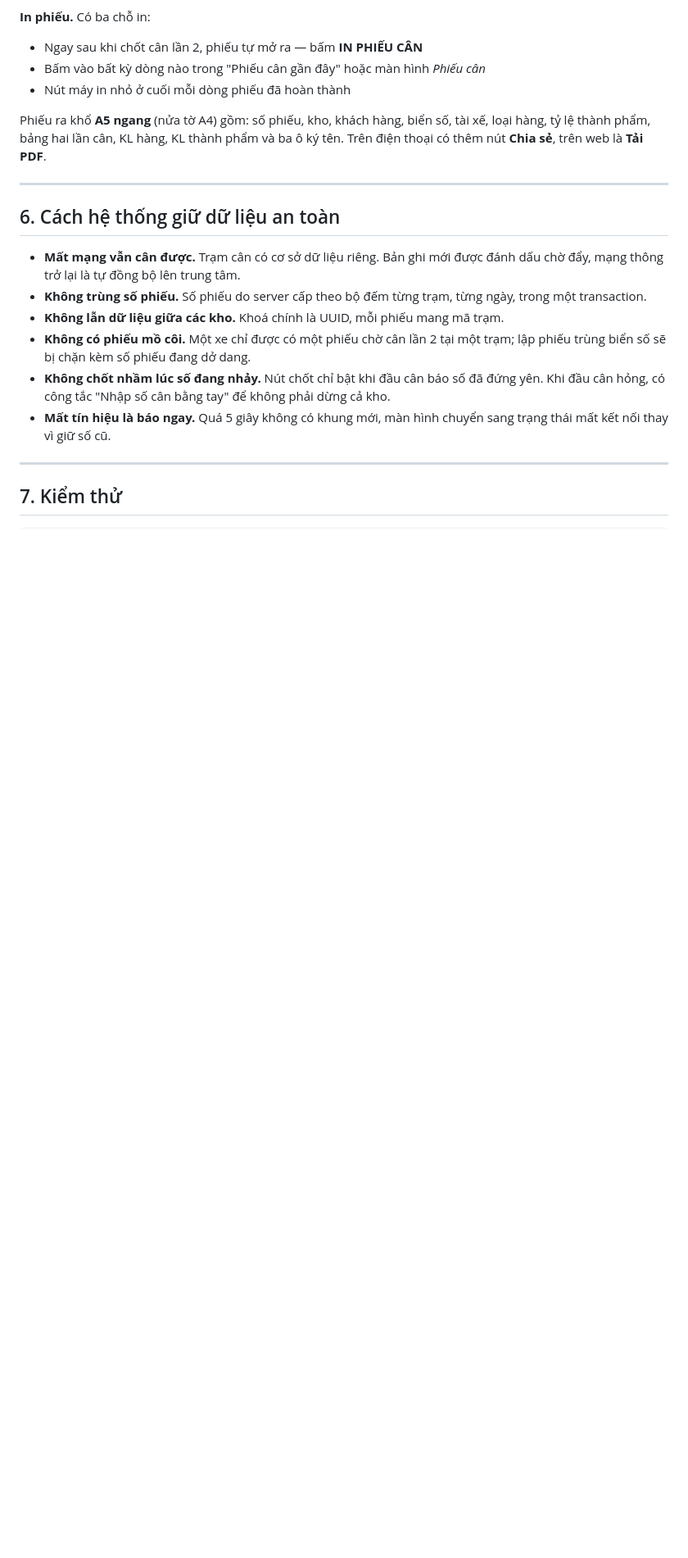
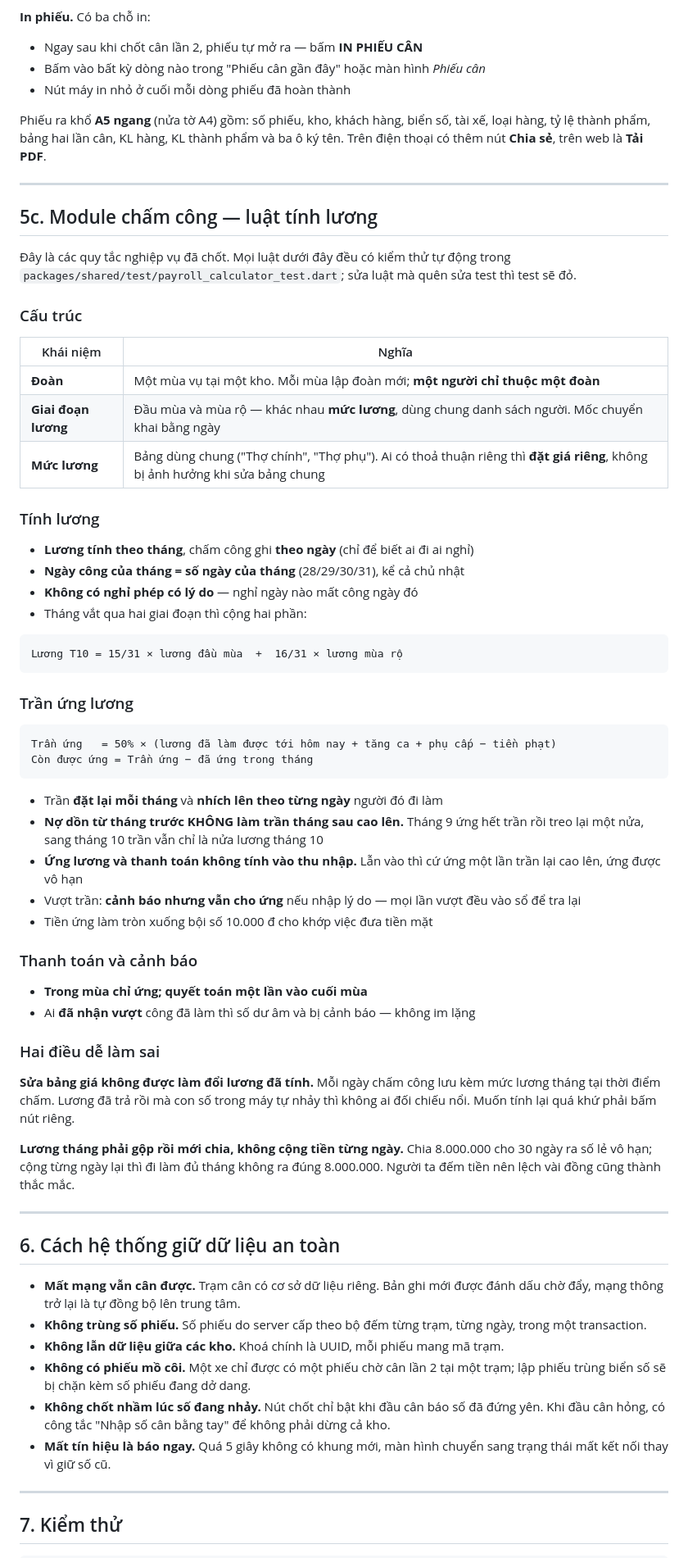
Before and after one commit to sangnq2903/coffe, a Markdown page: README.md, the part around the change. Shown at 82% size. Drawn GitHub-style; blank space fills up the shorter version.

Commit message:
Ghi luật tính lương vào README
Các quy tắc nghiệp vụ của module chấm công trước đó chỉ nằm trong test và
nội dung commit. Đưa vào README để người đọc mã nguồn sau này biết vì sao
công thức được viết như vậy, mà không phải lần ngược lịch sử git.

Co-Authored-By: Claude Opus 5 <noreply@anthropic.com>

````diff
--- a/README.md
+++ b/README.md
@@ -321,6 +321,64 @@ ba ô ký tên. Trên điện thoại có thêm nút **Chia sẻ**, trên web l
 
 ---
 
+## 5c. Module chấm công — luật tính lương
+
+Đây là các quy tắc nghiệp vụ đã chốt. Mọi luật dưới đây đều có kiểm thử tự động
+trong `packages/shared/test/payroll_calculator_test.dart`; sửa luật mà quên sửa
+test thì test sẽ đỏ.
+
+### Cấu trúc
+
+| Khái niệm | Nghĩa |
+|---|---|
+| **Đoàn** | Một mùa vụ tại một kho. Mỗi mùa lập đoàn mới; **một người chỉ thuộc một đoàn** |
+| **Giai đoạn lương** | Đầu mùa và mùa rộ — khác nhau **mức lương**, dùng chung danh sách người. Mốc chuyển khai bằng ngày |
+| **Mức lương** | Bảng dùng chung ("Thợ chính", "Thợ phụ"). Ai có thoả thuận riêng thì **đặt giá riêng**, không bị ảnh hưởng khi sửa bảng chung |
+
+### Tính lương
+
+- **Lương tính theo tháng**, chấm công ghi **theo ngày** (chỉ để biết ai đi ai nghỉ)
+- **Ngày công của tháng = số ngày của tháng** (28/29/30/31), kể cả chủ nhật
+- **Không có nghỉ phép có lý do** — nghỉ ngày nào mất công ngày đó
+- Tháng vắt qua hai giai đoạn thì cộng hai phần:
+
+```
+Lương T10 = 15/31 × lương đầu mùa  +  16/31 × lương mùa rộ
+```
+
+### Trần ứng lương
+
+```
+Trần ứng   = 50% × (lương đã làm được tới hôm nay + tăng ca + phụ cấp − tiền phạt)
+Còn được ứng = Trần ứng − đã ứng trong tháng
+```
+
+- Trần **đặt lại mỗi tháng** và **nhích lên theo từng ngày** người đó đi làm
+- **Nợ dồn từ tháng trước KHÔNG làm trần tháng sau cao lên.** Tháng 9 ứng hết
+  trần rồi treo lại một nửa, sang tháng 10 trần vẫn chỉ là nửa lương tháng 10
+- **Ứng lương và thanh toán không tính vào thu nhập.** Lẫn vào thì cứ ứng một
+  lần trần lại cao lên, ứng được vô hạn
+- Vượt trần: **cảnh báo nhưng vẫn cho ứng** nếu nhập lý do — mọi lần vượt đều
+  vào sổ để tra lại
+- Tiền ứng làm tròn xuống bội số 10.000 đ cho khớp việc đưa tiền mặt
+
+### Thanh toán và cảnh báo
+
+- **Trong mùa chỉ ứng; quyết toán một lần vào cuối mùa**
+- Ai **đã nhận vượt** công đã làm thì số dư âm và bị cảnh báo — không im lặng
+
+### Hai điều dễ làm sai
+
+**Sửa bảng giá không được làm đổi lương đã tính.** Mỗi ngày chấm công lưu kèm
+mức lương tháng tại thời điểm chấm. Lương đã trả rồi mà con số trong máy tự
+nhảy thì không ai đối chiếu nổi. Muốn tính lại quá khứ phải bấm nút riêng.
+
+**Lương tháng phải gộp rồi mới chia, không cộng tiền từng ngày.** Chia
+8.000.000 cho 30 ngày ra số lẻ vô hạn; cộng từng ngày lại thì đi làm đủ tháng
+không ra đúng 8.000.000. Người ta đếm tiền nên lệch vài đồng cũng thành thắc mắc.
+
+---
+
 ## 6. Cách hệ thống giữ dữ liệu an toàn
 
 - **Mất mạng vẫn cân được.** Trạm cân có cơ sở dữ liệu riêng. Bản ghi mới được
````
